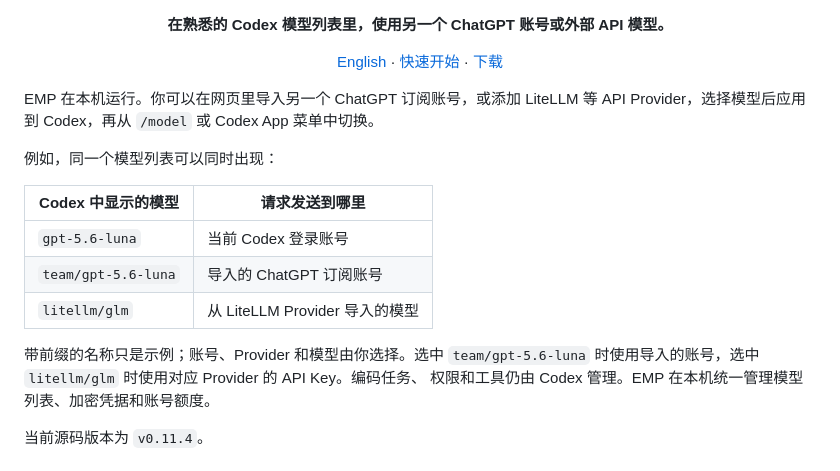
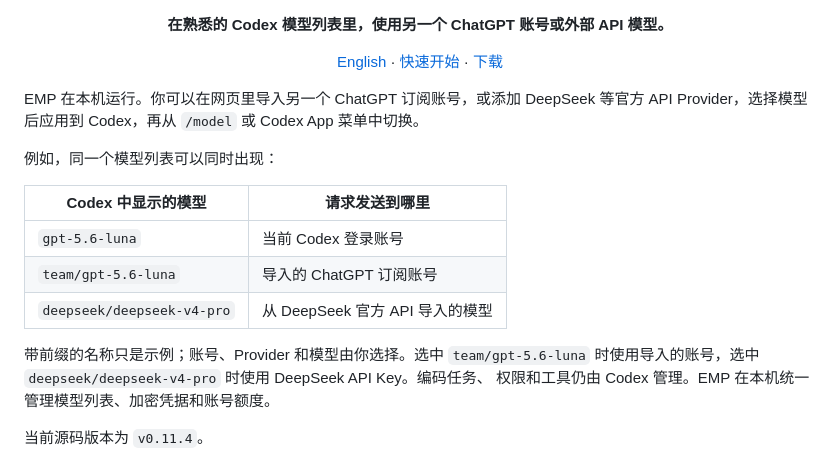
Before and after one commit to Killow1998/EasyMultiProvider, a Markdown page: README.zh-CN.md, the part around the change. GitHub-like rendering.

```diff
--- a/README.zh-CN.md
+++ b/README.zh-CN.md
@@ -8,8 +8,8 @@
 
 <p align="center"><a href="README.md">English</a> · <a href="#快速开始">快速开始</a> · <a href="https://github.com/Killow1998/EasyMultiProvider/releases/latest">下载</a></p>
 
-EMP 在本机运行。你可以在网页里导入另一个 ChatGPT 订阅账号，或添加 LiteLLM
-等 API Provider，选择模型后应用到 Codex，再从 `/model` 或 Codex App 菜单中切换。
+EMP 在本机运行。你可以在网页里导入另一个 ChatGPT 订阅账号，或添加 DeepSeek
+等官方 API Provider，选择模型后应用到 Codex，再从 `/model` 或 Codex App 菜单中切换。
 
 例如，同一个模型列表可以同时出现：
 
@@ -17,10 +17,10 @@ EMP 在本机运行。你可以在网页里导入另一个 ChatGPT 订阅账号
 | --- | --- |
 | `gpt-5.6-luna` | 当前 Codex 登录账号 |
 | `team/gpt-5.6-luna` | 导入的 ChatGPT 订阅账号 |
-| `litellm/glm` | 从 LiteLLM Provider 导入的模型 |
+| `deepseek/deepseek-v4-pro` | 从 DeepSeek 官方 API 导入的模型 |
 
 带前缀的名称只是示例；账号、Provider 和模型由你选择。选中 `team/gpt-5.6-luna`
-时使用导入的账号，选中 `litellm/glm` 时使用对应 Provider 的 API Key。编码任务、
+时使用导入的账号，选中 `deepseek/deepseek-v4-pro` 时使用 DeepSeek API Key。编码任务、
 权限和工具仍由 Codex 管理。EMP 在本机统一管理模型列表、加密凭据和账号额度。
 
 当前源码版本为 `v0.11.4`。
```
Also changed, not shown: README.md (+3 -3 lines).
